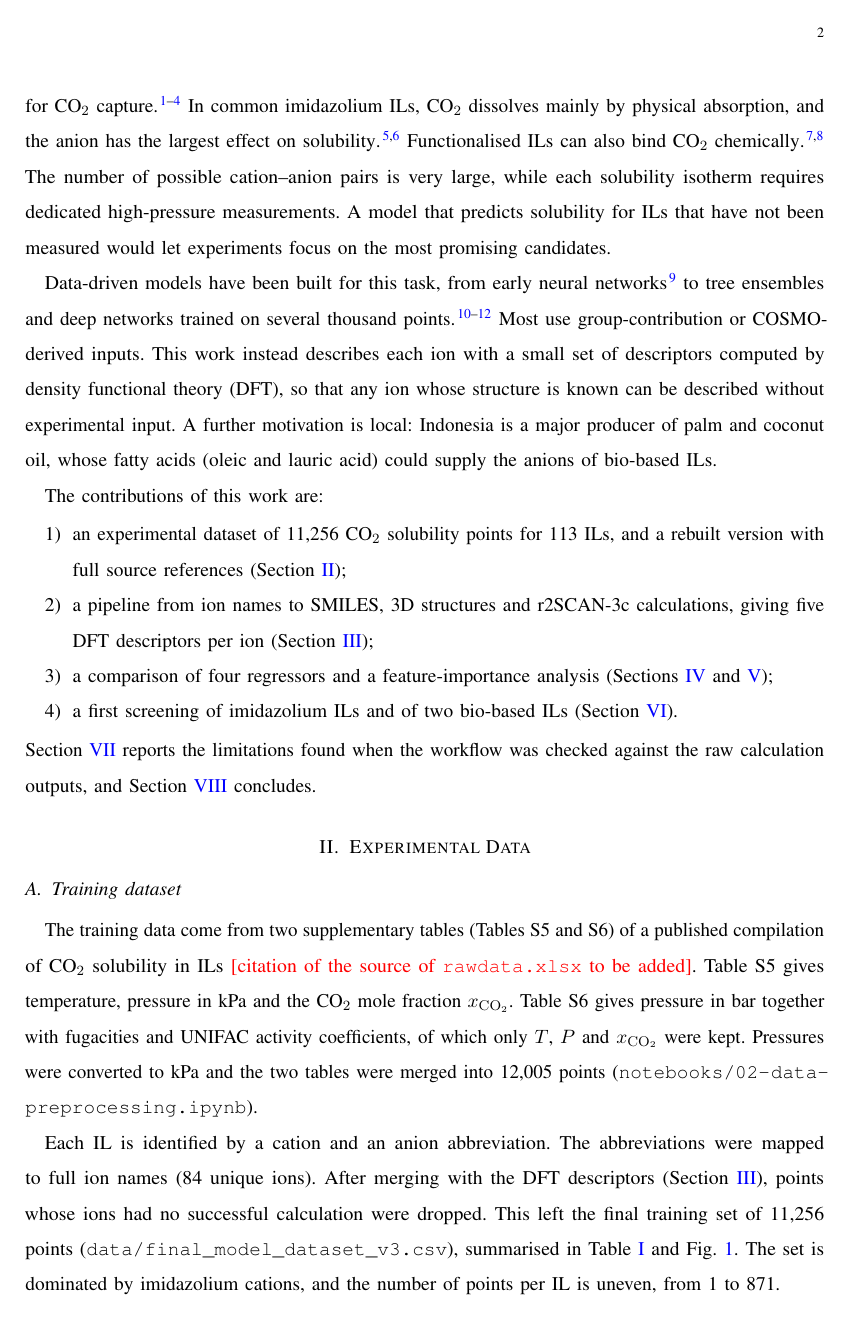
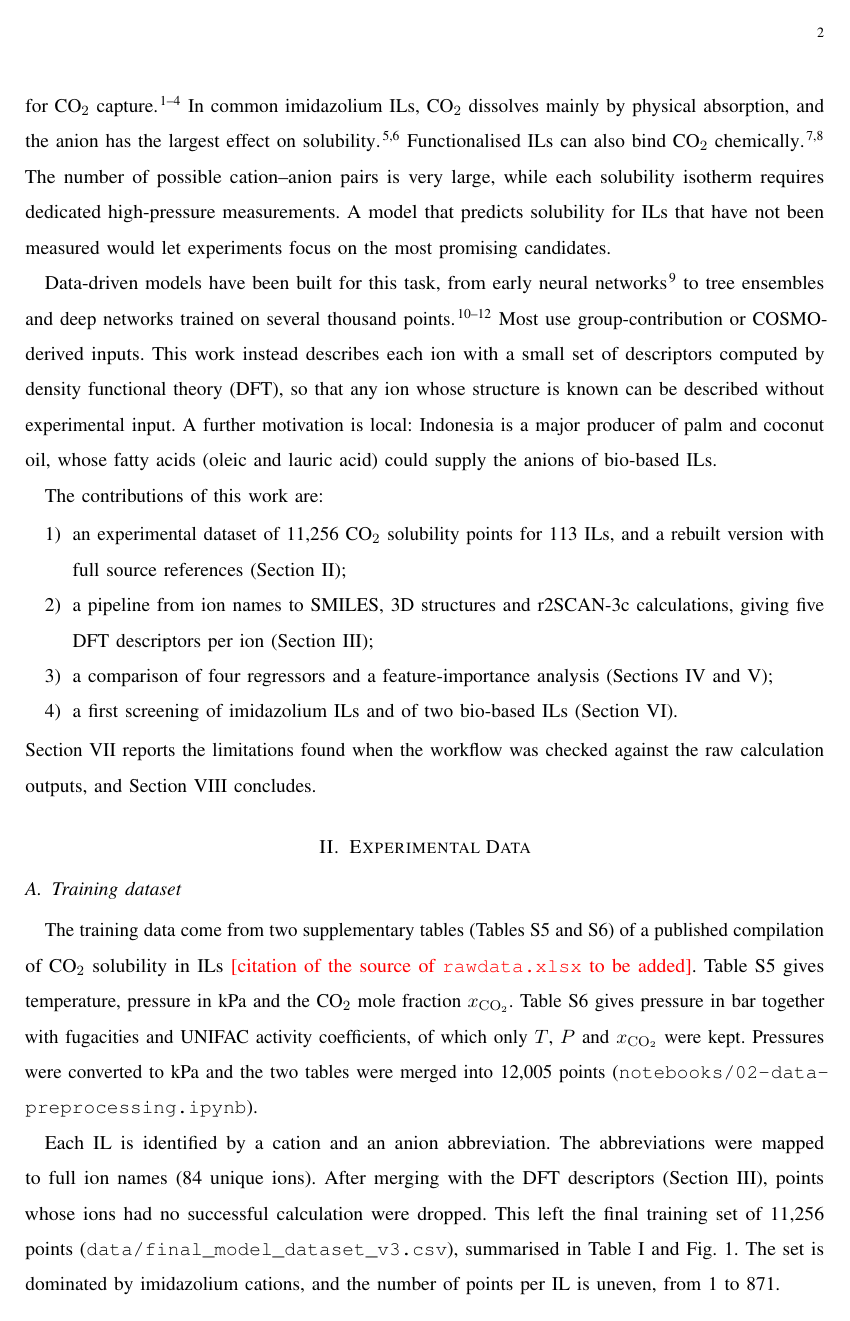
Before and after one commit to ragilzakaria/il-co2-prediction, a LaTeX paper (paper/main.tex): page 2 of 13. Compiled offline with pdfLaTeX; a missing font is replaced by an installed copy or a similar font; a LaTeX package or settings file that is missing is left out.

Commit message:
Print manuscript links in black
Citations, cross-references and URLs stay clickable but are no longer blue.

Co-Authored-By: Claude Opus 5.5 <noreply@anthropic.com>

```diff
--- a/paper/main.tex
+++ b/paper/main.tex
@@ -26,9 +26,9 @@
 
 \hypersetup{
     colorlinks=true,
-    linkcolor=blue,
-    citecolor=blue,
-    urlcolor=blue
+    linkcolor=black,
+    citecolor=black,
+    urlcolor=black
 }
 
 \renewcommand{\UrlBreaks}{\do\/\do\-\do\_\do\.}
```
Also changed, not shown: paper/main.pdf.
